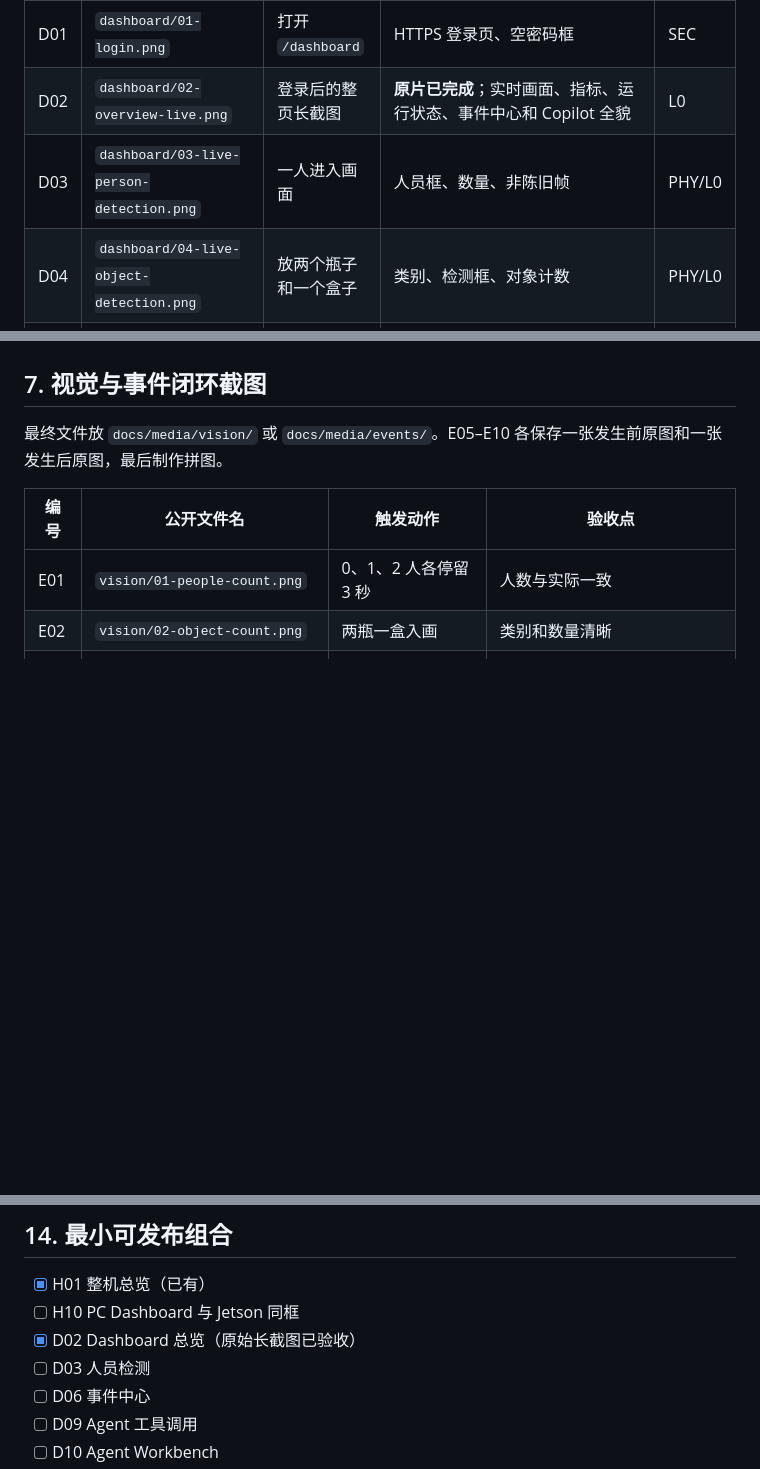
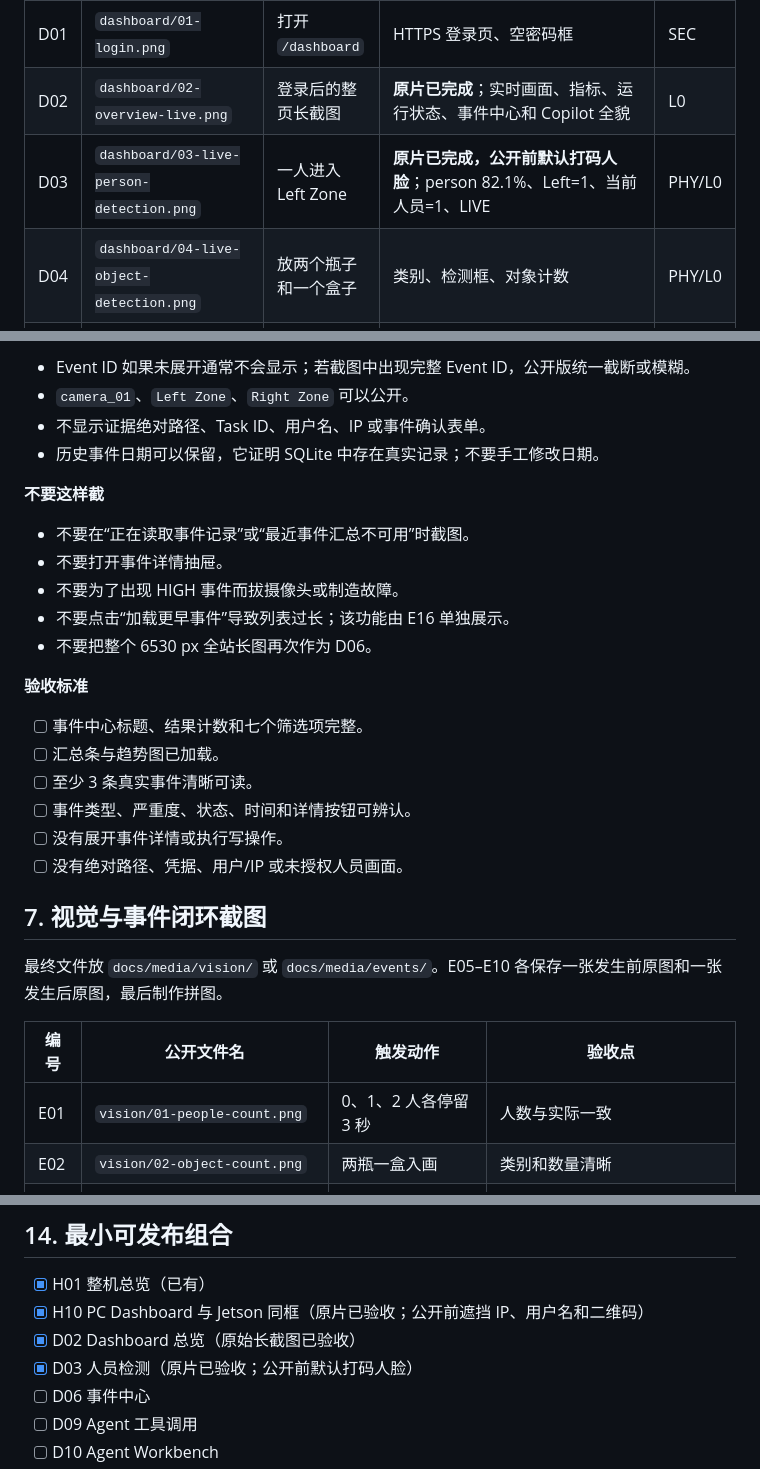
Before and after one commit to zja0011/edgesentinel-visionops, a Markdown page: docs/media/shot-checklist.md, 3 parts joined by grey strips. GitHub-like rendering; blank space fills up the shorter version.

Commit message:
Accept person detection and document event capture

```diff
--- a/docs/media/shot-checklist.md
+++ b/docs/media/shot-checklist.md
@@ -172,7 +172,7 @@ H:\AI_learning\jetson-nano-ai-harness\pictures_and_media\edgesentinel\01_raw_pho
 |---|---|---|---|---|
 | D01 | `dashboard/01-login.png` | 打开 `/dashboard` | HTTPS 登录页、空密码框 | SEC |
 | D02 | `dashboard/02-overview-live.png` | 登录后的整页长截图 | **原片已完成**；实时画面、指标、运行状态、事件中心和 Copilot 全貌 | L0 |
-| D03 | `dashboard/03-live-person-detection.png` | 一人进入画面 | 人员框、数量、非陈旧帧 | PHY/L0 |
+| D03 | `dashboard/03-live-person-detection.png` | 一人进入 Left Zone | **原片已完成，公开前默认打码人脸**；person 82.1%、Left=1、当前人员=1、LIVE | PHY/L0 |
 | D04 | `dashboard/04-live-object-detection.png` | 放两个瓶子和一个盒子 | 类别、检测框、对象计数 | PHY/L0 |
 | D05 | `dashboard/05-device-health.png` | 打开设备状态 | 负载、温度、内存、磁盘、摄像头 | L0 |
 | D06 | `dashboard/06-event-center.png` | 打开事件中心 | 类型、严重度、处置状态、筛选 | L0 |
@@ -341,3 +412,24 @@ H:\AI_learning\jetson-nano-ai-harness\pictures_and_media\edgesentinel\02_raw_scr
+- Event ID 如果未展开通常不会显示；若截图中出现完整 Event ID，公开版统一截断或模糊。
+- `camera_01`、`Left Zone`、`Right Zone` 可以公开。
+- 不显示证据绝对路径、Task ID、用户名、IP 或事件确认表单。
+- 历史事件日期可以保留，它证明 SQLite 中存在真实记录；不要手工修改日期。
+
+**不要这样截**
+
+- 不要在“正在读取事件记录”或“最近事件汇总不可用”时截图。
+- 不要打开事件详情抽屉。
+- 不要为了出现 HIGH 事件而拔摄像头或制造故障。
+- 不要点击“加载更早事件”导致列表过长；该功能由 E16 单独展示。
+- 不要把整个 6530 px 全站长图再次作为 D06。
+
+**验收标准**
+
+- [ ] 事件中心标题、结果计数和七个筛选项完整。
+- [ ] 汇总条与趋势图已加载。
+- [ ] 至少 3 条真实事件清晰可读。
+- [ ] 事件类型、严重度、状态、时间和详情按钮可辨认。
+- [ ] 没有展开事件详情或执行写操作。
+- [ ] 没有绝对路径、凭据、用户/IP 或未授权人员画面。
 
 ## 7. 视觉与事件闭环截图
 
@@ -503,9 +595,9 @@ Codex 会检查清晰度、隐私、重复镜头与命名，再挑选、裁剪
 ## 14. 最小可发布组合
 
 - [x] H01 整机总览（已有）
-- [ ] H10 PC Dashboard 与 Jetson 同框
+- [x] H10 PC Dashboard 与 Jetson 同框（原片已验收；公开前遮挡 IP、用户名和二维码）
 - [x] D02 Dashboard 总览（原始长截图已验收）
-- [ ] D03 人员检测
+- [x] D03 人员检测（原片已验收；公开前默认打码人脸）
 - [ ] D06 事件中心
 - [ ] D09 Agent 工具调用
 - [ ] D10 Agent Workbench
```
Also changed, not shown: other parts of docs/media/shot-checklist.md (+72 -1 lines).
